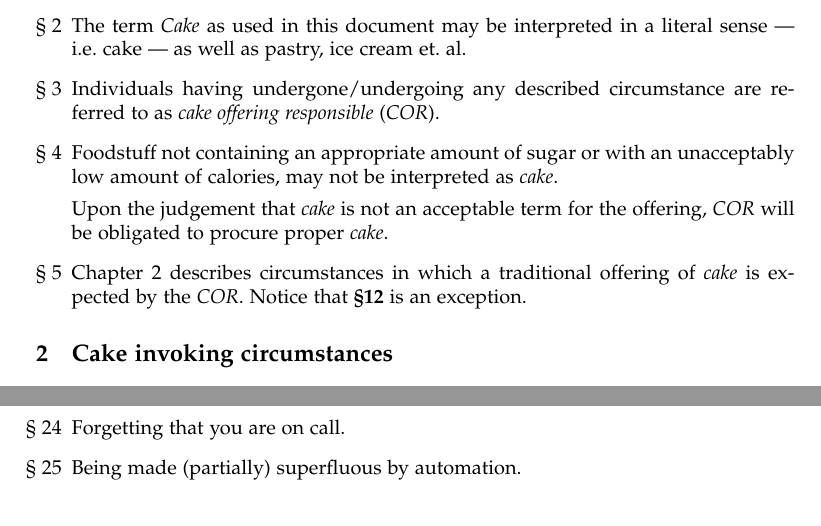
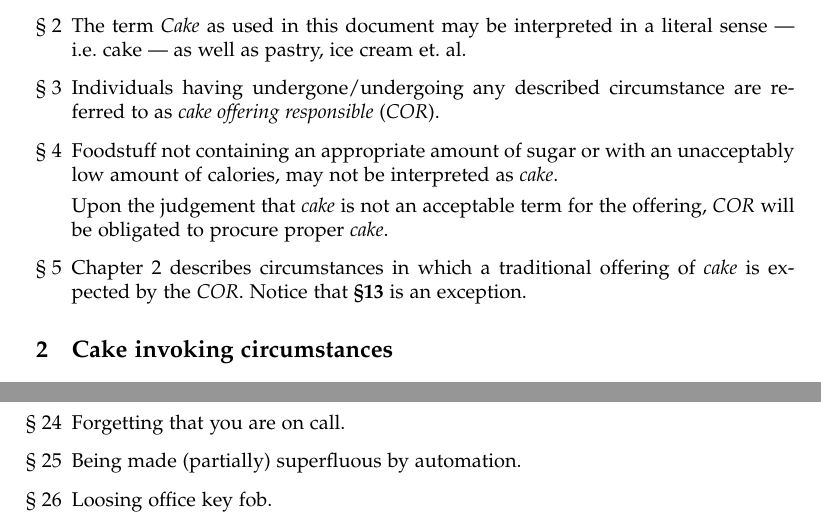
Before and after one commit to clearhaus/cake-legislation, a LaTeX book (legislation.tex): two parts of the page, joined at a grey line, cut so that both start at the same text. Compiled offline with pdfLaTeX.

Commit message:
add rule about loosing key fob

```diff
--- a/legislation.tex
+++ b/legislation.tex
@@ -48,14 +48,13 @@
 
   \item \Cref{chp:circumstances} describes circumstances in which a traditional
     offering of \emph{cake} is expected by the \emph{COR}. Notice that
-    \textbf{§12} is an exception.
+    \textbf{§13} is an exception.
 
   % Save which enum we are on
   \setcounter{tbc}{\value{enumi}}
 \end{enumerate}
 
-\chapter{Cake invoking circumstances}
-\label{chp:circumstances}
+\chapter{Cake invoking circumstances}\label{chp:circumstances}
 \begin{enumerate}[§ 1]
   % Restore enumerator count
   \setcounter{enumi}{\value{tbc}}
@@ -82,5 +81,6 @@
   \item Code deployment causing service outage.
   \item Forgetting that you are on call.
   \item Being made (partially) superfluous by automation.
+  \item Loosing office key fob.
 \end{enumerate}
 \end{document}
```
Also changed, not shown: legislation.pdf.
